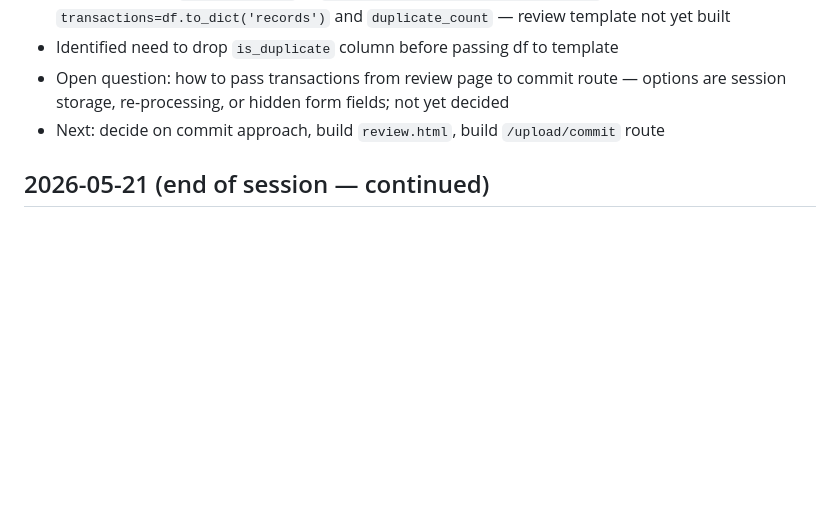
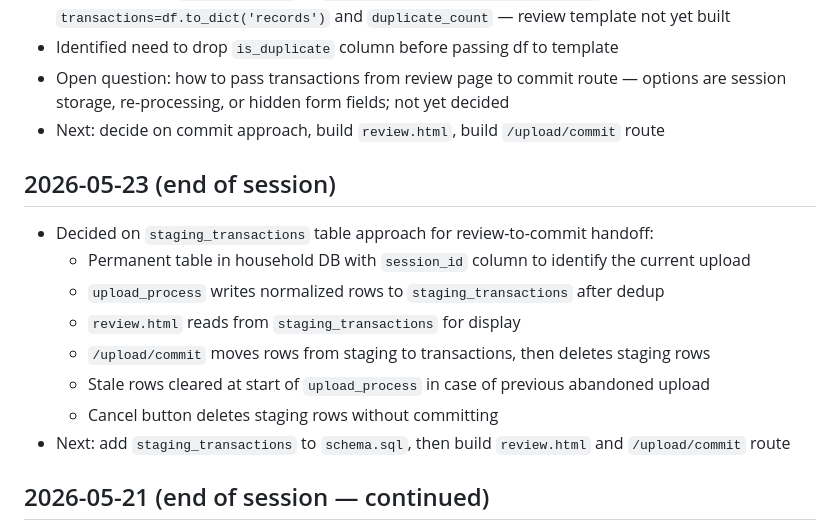
Before and after one commit to mil22156/finance-tool, a Markdown page: PROJECT_LOG.md, the part around the change. Drawn GitHub-style; blank space fills up the shorter version.

Commit message:
Document staging_transactions design decision
Permanent staging table with session_id column; cleared on upload start,
after commit, and on cancel. Updated CLAUDE.md open question to resolved.

```diff
--- a/PROJECT_LOG.md
+++ b/PROJECT_LOG.md
@@ -7,6 +7,16 @@
 - Identified need to drop `is_duplicate` column before passing df to template
 - Open question: how to pass transactions from review page to commit route — options are session storage, re-processing, or hidden form fields; not yet decided
 - Next: decide on commit approach, build `review.html`, build `/upload/commit` route
+
+## 2026-05-23 (end of session)
+- Decided on `staging_transactions` table approach for review-to-commit handoff:
+  - Permanent table in household DB with `session_id` column to identify the current upload
+  - `upload_process` writes normalized rows to `staging_transactions` after dedup
+  - `review.html` reads from `staging_transactions` for display
+  - `/upload/commit` moves rows from staging to transactions, then deletes staging rows
+  - Stale rows cleared at start of `upload_process` in case of previous abandoned upload
+  - Cancel button deletes staging rows without committing
+- Next: add `staging_transactions` to `schema.sql`, then build `review.html` and `/upload/commit` route
 
 ## 2026-05-21 (end of session — continued)
 - Completed dedup hash: `make_dedup_hash()` function hashes account_id, date, description (stripped/lowercased), and amount using SHA256; applied to full dataframe with `df.apply()`
```
Also changed, not shown: CLAUDE.md (+2 -1 lines).
